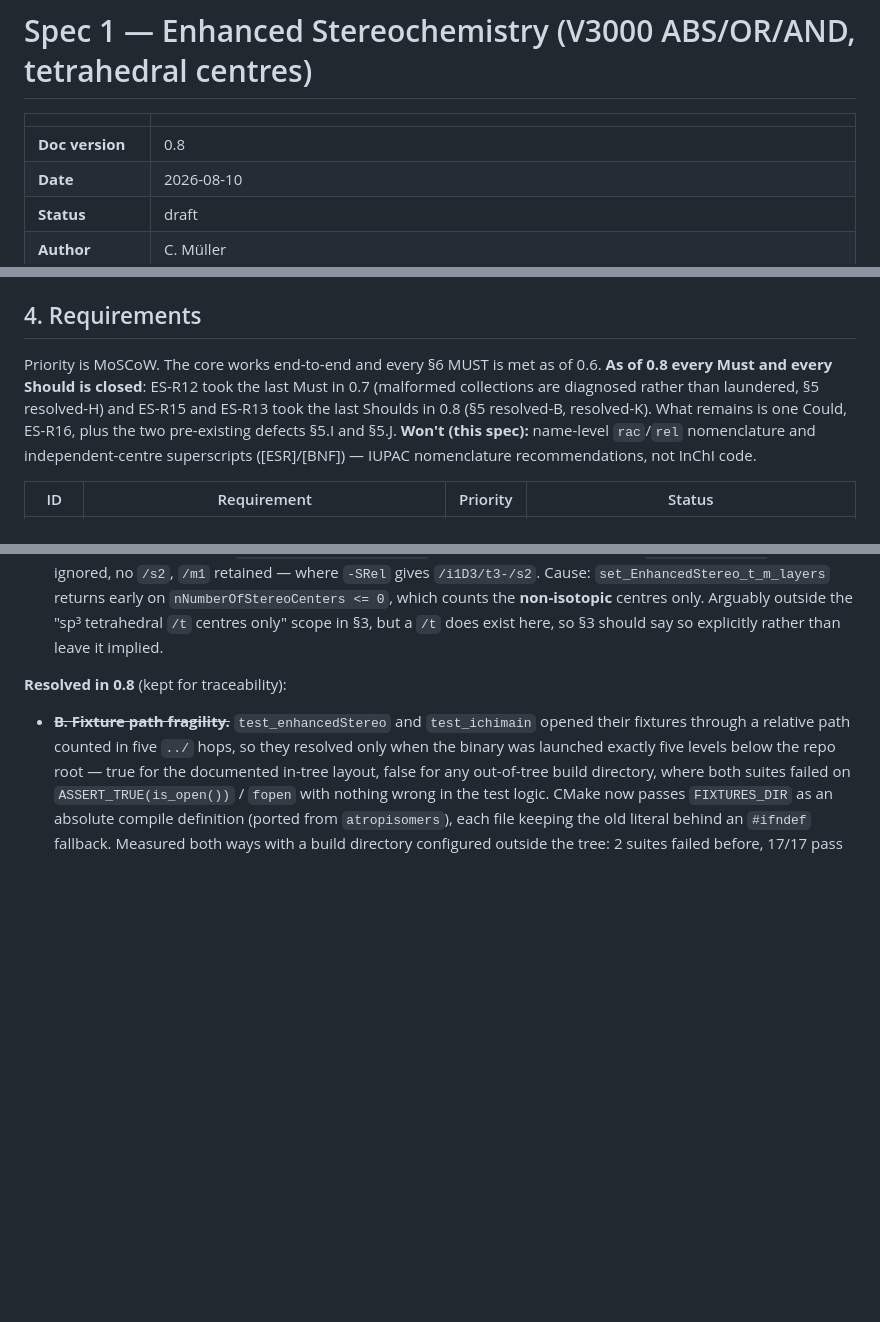
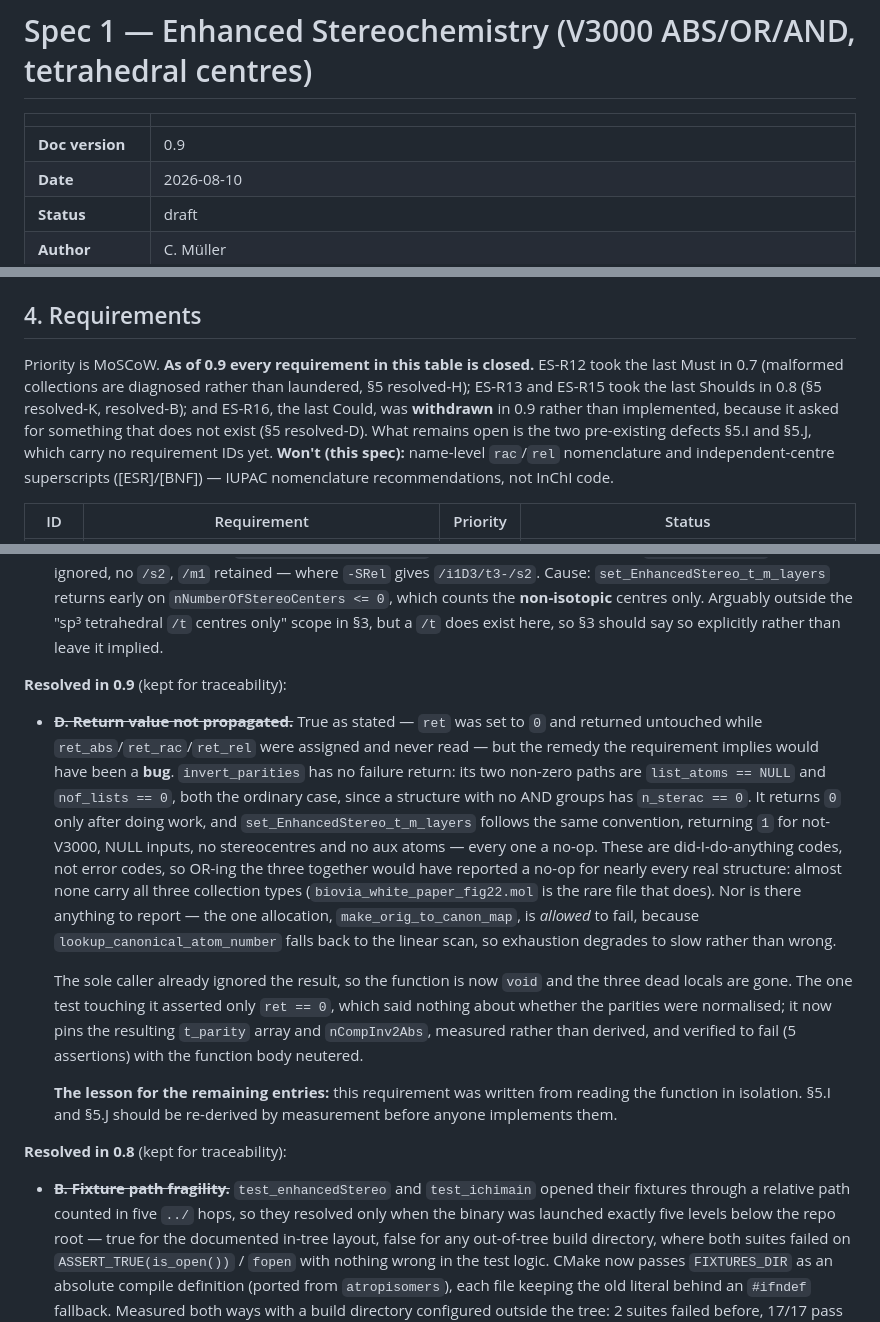
Before and after one commit to cm-beilstein/InChI-specs, a Markdown page: enhanced-stereo/SPEC.md, 3 parts joined by grey strips. GitHub-like rendering; blank space fills up the shorter version.

Commit message:
Spec 1 (enhanced stereo) 0.9: ES-R16 withdrawn, every requirement closed
ES-R16 asked for the three invert_parities() results to be propagated out of
set_EnhancedStereo_t_m_layers(). Reading the code rather than the requirement
showed there is nothing to propagate.

invert_parities() has no failure return: its two non-zero paths are
"list_atoms == NULL" and "nof_lists == 0", both the ordinary case, since a
structure with no AND groups has n_sterac == 0. The enclosing function uses
the same convention, returning 1 for every no-op. These are did-I-do-anything
codes, not error codes, so OR-ing them would have reported a no-op for nearly
every real structure. The one allocation involved is allowed to fail, since
the lookup falls back to a linear scan.

Recorded as withdrawn (⊘) rather than done: the return value was deleted, the
opposite of what the requirement asked for, and the table should not claim
otherwise. §5.D moves to a new resolved-in-0.9 block with the reasoning.

That entry also carries the lesson forward: ES-R16 was written from reading a
function in isolation, so §5.I and §5.J -- now the only open items, and
without requirement IDs -- should be re-derived by measurement before anyone
implements them.

Co-Authored-By: Claude Opus 5 (1M context) <noreply@anthropic.com>

```diff
--- a/enhanced-stereo/SPEC.md
+++ b/enhanced-stereo/SPEC.md
@@ -2,7 +2,7 @@
 
 | | |
 |---|---|
-| **Doc version** | 0.8 |
+| **Doc version** | 0.9 |
 | **Date** | 2026-08-10 |
 | **Status** | draft |
 | **Author** | C. Müller |
@@ -122,11 +122,12 @@ not grouped (see specs 2–4).
 
 ## 4. Requirements
 
-Priority is MoSCoW. The core works end-to-end and every §6 MUST is met as of 0.6. **As of 0.8
-every Must and every Should is closed**: ES-R12 took the last Must in 0.7 (malformed collections
-are diagnosed rather than laundered, §5 resolved-H) and ES-R15 and ES-R13 took the last Shoulds
-in 0.8 (§5 resolved-B, resolved-K). What remains is one Could, ES-R16, plus the two pre-existing
-defects §5.I and §5.J.
+Priority is MoSCoW. **As of 0.9 every requirement in this table is closed.** ES-R12 took the last
+Must in 0.7 (malformed collections are diagnosed rather than laundered, §5 resolved-H); ES-R13 and
+ES-R15 took the last Shoulds in 0.8 (§5 resolved-K, resolved-B); and ES-R16, the last Could, was
+**withdrawn** in 0.9 rather than implemented, because it asked for something that does not exist
+(§5 resolved-D). What remains open is the two pre-existing defects §5.I and §5.J, which carry no
+requirement IDs yet.
 **Won't (this spec):** name-level `rac`/`rel` nomenclature and independent-centre superscripts ([ESR]/[BNF])
 — IUPAC nomenclature recommendations, not InChI code.
 
@@ -254,6 +253,31 @@ over 84 structures: byte-identical. Out-of-tree build directories still fail
   `nNumberOfStereoCenters <= 0`, which counts the **non-isotopic** centres only. Arguably outside
   the "sp³ tetrahedral `/t` centres only" scope in §3, but a `/t` does exist here, so §3 should
   say so explicitly rather than leave it implied.
+
+**Resolved in 0.9** (kept for traceability):
+
+- ~~**D. Return value not propagated.**~~ True as stated — `ret` was set to `0` and returned
+  untouched while `ret_abs`/`ret_rac`/`ret_rel` were assigned and never read — but the remedy the
+  requirement implies would have been a **bug**. `invert_parities` has no failure return: its two
+  non-zero paths are `list_atoms == NULL` and `nof_lists == 0`, both the ordinary case, since a
+  structure with no AND groups has `n_sterac == 0`. It returns `0` only after doing work, and
+  `set_EnhancedStereo_t_m_layers` follows the same convention, returning `1` for not-V3000, NULL
+  inputs, no stereocentres and no aux atoms — every one a no-op. These are did-I-do-anything
+  codes, not error codes, so OR-ing the three together would have reported a no-op for nearly
+  every real structure: almost none carry all three collection types (`biovia_white_paper_fig22.mol`
+  is the rare file that does). Nor is there anything to report — the one allocation,
+  `make_orig_to_canon_map`, is *allowed* to fail, because `lookup_canonical_atom_number` falls
+  back to the linear scan, so exhaustion degrades to slow rather than wrong.
+
+  The sole caller already ignored the result, so the function is now `void` and the three dead
+  locals are gone. The one test touching it asserted only `ret == 0`, which said nothing about
+  whether the parities were normalised; it now pins the resulting `t_parity` array and
+  `nCompInv2Abs`, measured rather than derived, and verified to fail (5 assertions) with the
+  function body neutered.
+
+  **The lesson for the remaining entries:** this requirement was written from reading the
+  function in isolation. §5.I and §5.J should be re-derived by measurement before anyone
+  implements them.
 
 **Resolved in 0.8** (kept for traceability):
 
```
Also changed, not shown: other parts of enhanced-stereo/SPEC.md (+3 -5 lines).
